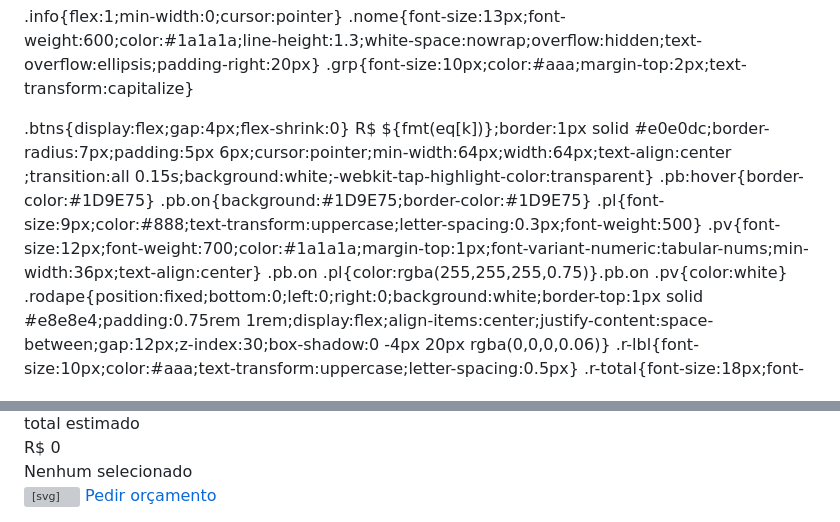
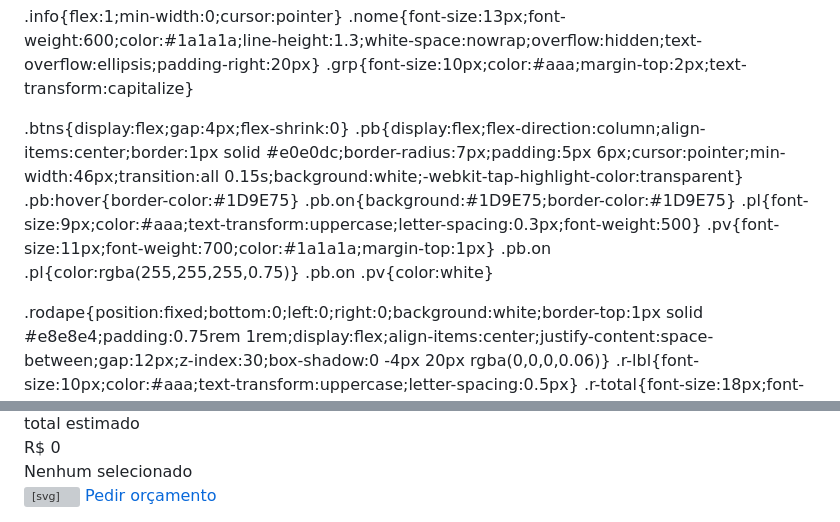
Before and after one commit to cadastrosfirace-beep/zig-catalogo, a Markdown page: README.md, 2 parts joined by grey strips. Drawn GitHub-style; grey boxes are pictures that could not be loaded.

```diff
--- a/README.md
+++ b/README.md
@@ -43,12 +43,14 @@ body{font-family:-apple-system,BlinkMacSystemFont,'Segoe UI',sans-serif;backgrou
 .grp{font-size:10px;color:#aaa;margin-top:2px;text-transform:capitalize}
 
 .btns{display:flex;gap:4px;flex-shrink:0}
-<span class="pv">R$ ${fmt(eq[k])}</span>;border:1px solid #e0e0dc;border-radius:7px;padding:5px 6px;cursor:pointer;min-width:64px;width:64px;text-align:center ;transition:all 0.15s;background:white;-webkit-tap-highlight-color:transparent}
+.pb{display:flex;flex-direction:column;align-items:center;border:1px solid #e0e0dc;border-radius:7px;padding:5px 6px;cursor:pointer;min-width:46px;transition:all 0.15s;background:white;-webkit-tap-highlight-color:transparent}
 .pb:hover{border-color:#1D9E75}
 .pb.on{background:#1D9E75;border-color:#1D9E75}
-.pl{font-size:9px;color:#888;text-transform:uppercase;letter-spacing:0.3px;font-weight:500}
-.pv{font-size:12px;font-weight:700;color:#1a1a1a;margin-top:1px;font-variant-numeric:tabular-nums;min-width:36px;text-align:center}
-.pb.on .pl{color:rgba(255,255,255,0.75)}.pb.on .pv{color:white}
+.pl{font-size:9px;color:#aaa;text-transform:uppercase;letter-spacing:0.3px;font-weight:500}
+.pv{font-size:11px;font-weight:700;color:#1a1a1a;margin-top:1px}
+.pb.on .pl{color:rgba(255,255,255,0.75)}
+.pb.on .pv{color:white}
+
 .rodape{position:fixed;bottom:0;left:0;right:0;background:white;border-top:1px solid #e8e8e4;padding:0.75rem 1rem;display:flex;align-items:center;justify-content:space-between;gap:12px;z-index:30;box-shadow:0 -4px 20px rgba(0,0,0,0.06)}
 .r-lbl{font-size:10px;color:#aaa;text-transform:uppercase;letter-spacing:0.5px}
 .r-total{font-size:18px;font-weight:700;color:#1a1a1a;letter-spacing:-0.3px}
@@ -95,8 +97,7 @@ body{font-family:-apple-system,BlinkMacSystemFont,'Segoe UI',sans-serif;backgrou
 </div>
 
 <script>
-
-const API="https://script.google.com/macros/s/AKfycbx0KiXvHQm5R19E9AqE7gXiz-sNfvorl4pA4rkYYq_XjaO4leVtyAU6c3M7qAvj_ZxA/exec";
+const API="https://script.google.com/macros/s/AKfycbxR2rX9BJ5YrskpdVZwFBVmkIJkteI-QIP9NRHTPeizBBSp8KdE4zbgIst6mdWgdRHN/exec";
 const WPP="5531975758250";
 const PL={d:"Diária",s:"Semanal",m:"Mensal"};
 
@@ -126,11 +127,11 @@ function normalizeGrp(g){
 }
 
 let equips=[],filtro="Todos",sel={};
-function fmt(n){return"R$"+Math.round(n).toLocaleString("pt-BR");}
+function fmt(n){return"R$ "+Math.round(n).toLocaleString("pt-BR");}
 
 async function load(){
   try{
-    const r=await fetch(API,{redirect:"follow"});
+    const r=await fetch(API);
     if(!r.ok)throw new Error();
     equips=await r.json();
     if(!Array.isArray(equips)||!equips.length)throw new Error();
@@ -167,8 +168,8 @@ function renderLista(){
       <div class="btns">
         ${[["d","Dia"],["s","Sem"],["m","Mês"]].map(([k,l])=>
           `<div class="pb${s&&p===k?" on":""}" onclick="setPer('${nm}','${k}')">
-          <span class="pl">${l}</span>
-           <span class="pv">${fmt(eq[k])}</span>
+            <span class="pl">${l}</span>
+            <span class="pv">${fmt(eq[k])}</span>
           </div>`
         ).join("")}
       </div>
@@ -182,8 +183,8 @@ function tog(nome){
 }
 function desel(nome){delete sel[nome];renderLista();upd();}
 function setPer(nome,p){
-  if(!sel[nome])sel[nome]={};
-  sel[nome].periodo=p;
+  if(!sel[nome])sel[nome]={periodo:p};
+  else sel[nome].periodo=p;
   renderLista();upd();
 }
 
```
Also changed, not shown: other parts of README.md (+1 -1 lines).
